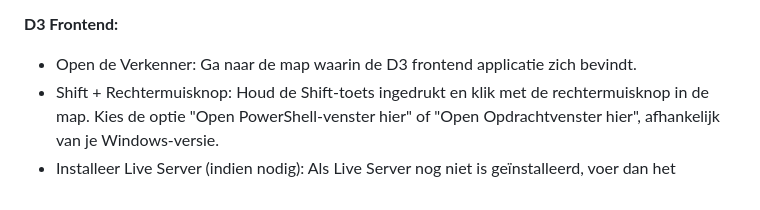
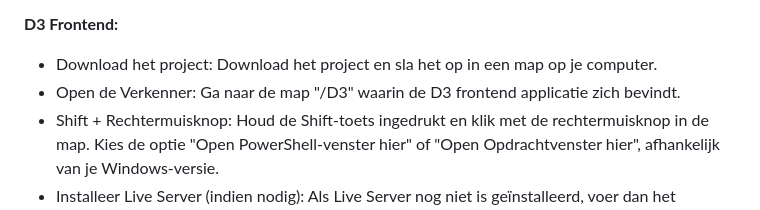
Before and after one commit to newbeauke/ZieOnsServer, a Markdown page: README.md, the part around the change. Drawn GitHub-style.

```diff
--- a/README.md
+++ b/README.md
@@ -28,7 +28,8 @@ De software op de ESP32's dient geüpdatet te worden om verbinding te maken met
 
 **D3 Frontend:**
 
-- Open de Verkenner: Ga naar de map waarin de D3 frontend applicatie zich bevindt.
+- Download het project: Download het project en sla het op in een map op je computer.
+- Open de Verkenner: Ga naar de map "/D3" waarin de D3 frontend applicatie zich bevindt.
 - Shift + Rechtermuisknop: Houd de Shift-toets ingedrukt en klik met de rechtermuisknop in de map. Kies de optie "Open PowerShell-venster hier" of "Open Opdrachtvenster hier", afhankelijk van je Windows-versie.
 - Installeer Live Server (indien nodig): Als Live Server nog niet is geïnstalleerd, voer dan het commando 'npm install -g live-server uit' in het geopende PowerShell- of Opdrachtvenster en druk op Enter.
 - Start Live Server: Voer het commando 'live-server' uit en druk op Enter.
```
